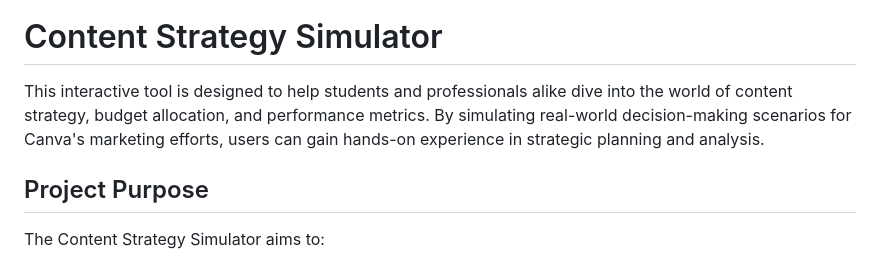
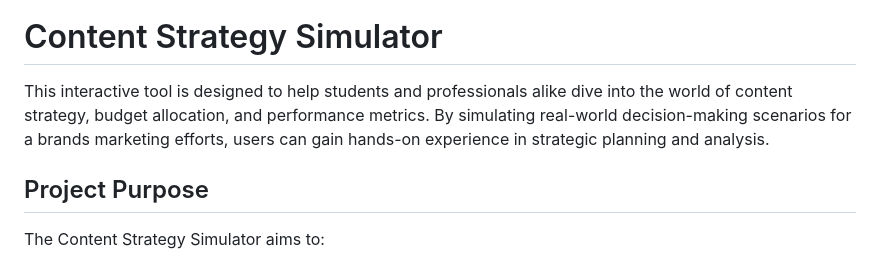
Before and after one commit to welovejeff/ContentStratSim, a Markdown page: README.md, the part around the change. Drawn GitHub-style.

Commit message:
Removed Canva

```diff
--- a/README.md
+++ b/README.md
@@ -4,7 +4,7 @@ Check out the working demo [here](https://welovejeff.github.io/ContentStratSim/)
 
 # Content Strategy Simulator
 
-This interactive tool is designed to help students and professionals alike dive into the world of content strategy, budget allocation, and performance metrics. By simulating real-world decision-making scenarios for Canva's marketing efforts, users can gain hands-on experience in strategic planning and analysis.
+This interactive tool is designed to help students and professionals alike dive into the world of content strategy, budget allocation, and performance metrics. By simulating real-world decision-making scenarios for a brands marketing efforts, users can gain hands-on experience in strategic planning and analysis.
 
 ## Project Purpose
 
```
